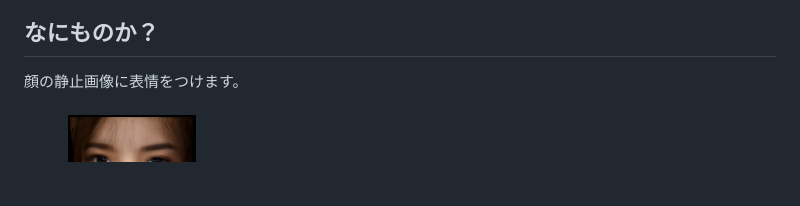
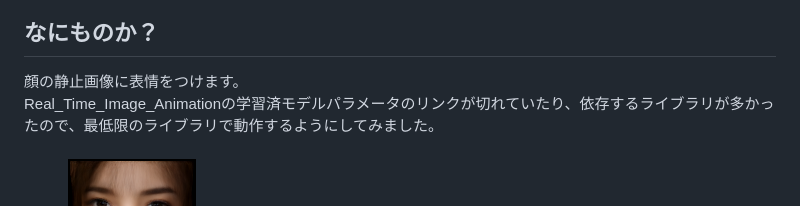
Before and after one commit to boyoyon/FacialAnimation, a Markdown page: README.md, the part around the change. GitHub-like rendering; blank space fills up the shorter version.

```diff
--- a/README.md
+++ b/README.md
@@ -7,6 +7,7 @@
         <h2>なにものか？</h2>
         <p>
             顔の静止画像に表情をつけます。<br>
+            Real_Time_Image_Animationの学習済モデルパラメータのリンクが切れていたり、依存するライブラリが多かったので、最低限のライブラリで動作するようにしてみました。<br>
             <br>
             (入力)
             <img src="images/input.png"><br>
```
